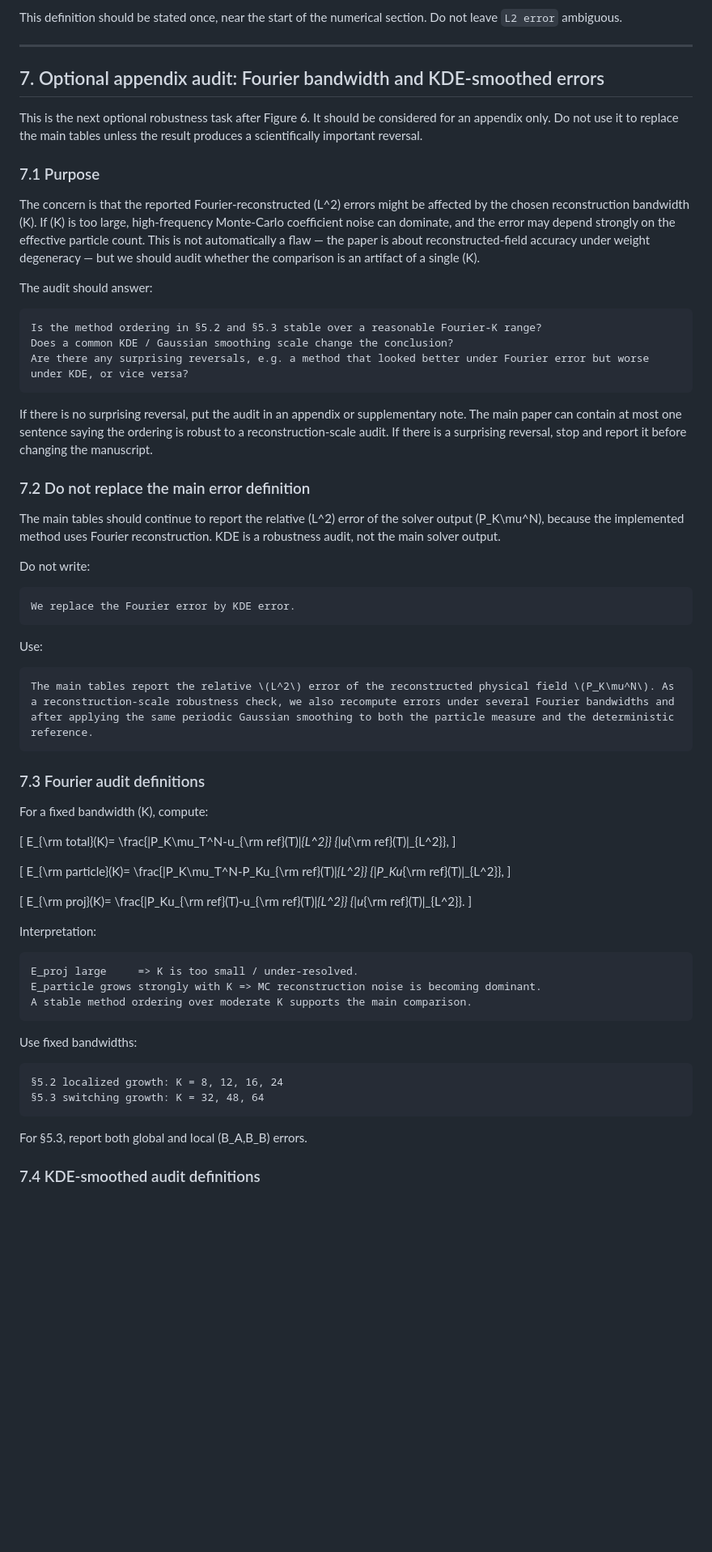
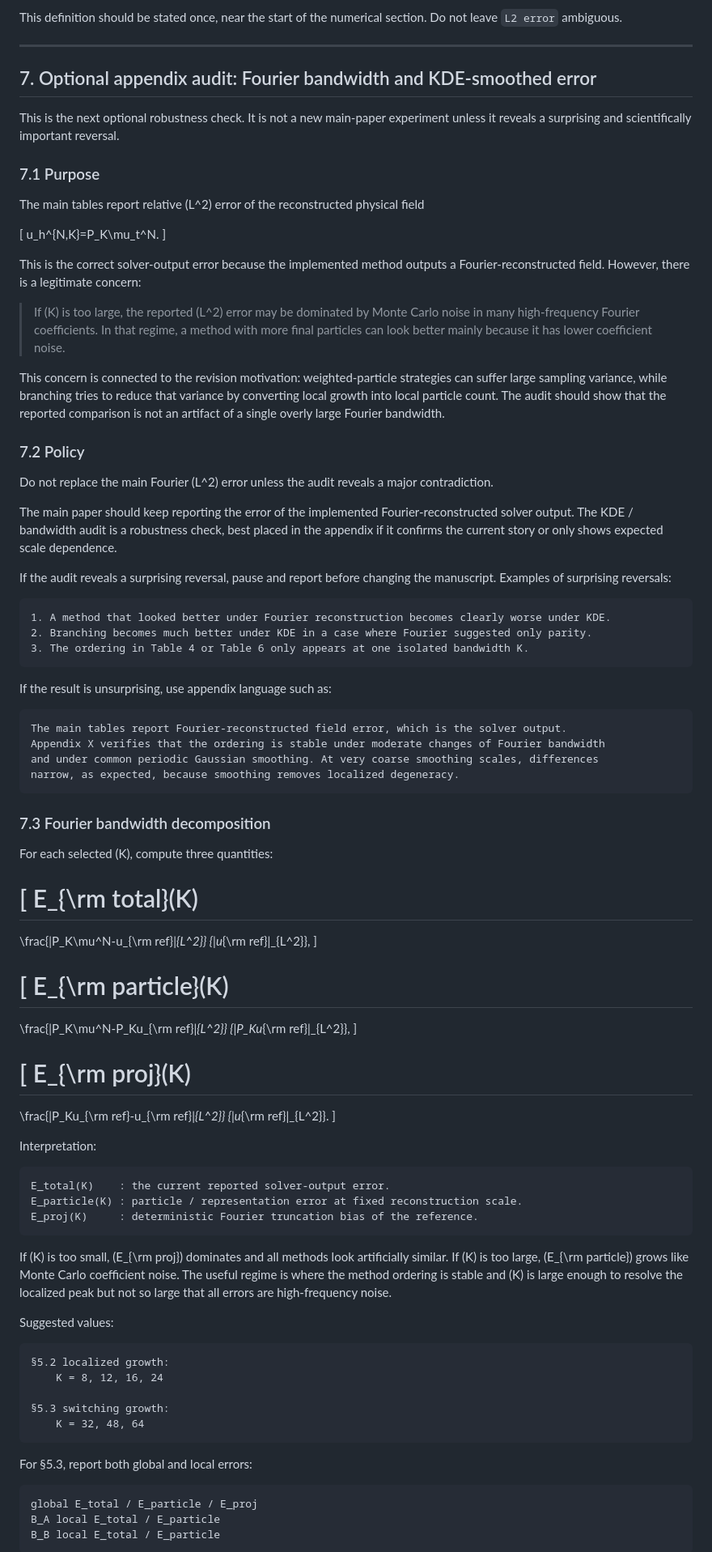
Before and after one commit to Lyuliyao/equal-weight-branching, a Markdown page: CLAUDE.md, the part around one of its changes. Shown at 81% size. GitHub-like rendering; blank space fills up the shorter version.

Commit message:
Revise tasks and figure requirements in CLAUDE.md
Updated CLAUDE.md to refine tasks and clarify figure requirements for switching-growth analysis.

````diff
--- a/CLAUDE.md
+++ b/CLAUDE.md
@@ -342,78 +347,97 @@ This definition should be stated once, near the start of the numerical section.
 
 ---
 
-## 7. Optional appendix audit: Fourier bandwidth and KDE-smoothed errors
+## 7. Optional appendix audit: Fourier bandwidth and KDE-smoothed error
 
-This is the next optional robustness task after Figure 6. It should be considered for an appendix only. Do not use it to replace the main tables unless the result produces a scientifically important reversal.
+This is the next optional robustness check. It is not a new main-paper experiment unless it reveals a surprising and scientifically important reversal.
 
 ### 7.1 Purpose
 
-The concern is that the reported Fourier-reconstructed \(L^2\) errors might be affected by the chosen reconstruction bandwidth \(K\). If \(K\) is too large, high-frequency Monte-Carlo coefficient noise can dominate, and the error may depend strongly on the effective particle count. This is not automatically a flaw — the paper is about reconstructed-field accuracy under weight degeneracy — but we should audit whether the comparison is an artifact of a single \(K\).
+The main tables report relative \(L^2\) error of the reconstructed physical field
 
-The audit should answer:
+\[
+u_h^{N,K}=P_K\mu_t^N.
+\]
+
+This is the correct solver-output error because the implemented method outputs a Fourier-reconstructed field. However, there is a legitimate concern:
+
+> If \(K\) is too large, the reported \(L^2\) error may be dominated by Monte Carlo noise in many high-frequency Fourier coefficients. In that regime, a method with more final particles can look better mainly because it has lower coefficient noise.
+
+This concern is connected to the revision motivation: weighted-particle strategies can suffer large sampling variance, while branching tries to reduce that variance by converting local growth into local particle count. The audit should show that the reported comparison is not an artifact of a single overly large Fourier bandwidth.
+
+### 7.2 Policy
+
+Do not replace the main Fourier \(L^2\) error unless the audit reveals a major contradiction.
+
+The main paper should keep reporting the error of the implemented Fourier-reconstructed solver output. The KDE / bandwidth audit is a robustness check, best placed in the appendix if it confirms the current story or only shows expected scale dependence.
+
+If the audit reveals a surprising reversal, pause and report before changing the manuscript. Examples of surprising reversals:
 
 ```text
-Is the method ordering in §5.2 and §5.3 stable over a reasonable Fourier-K range?
-Does a common KDE / Gaussian smoothing scale change the conclusion?
-Are there any surprising reversals, e.g. a method that looked better under Fourier error but worse under KDE, or vice versa?
+1. A method that looked better under Fourier reconstruction becomes clearly worse under KDE.
+2. Branching becomes much better under KDE in a case where Fourier suggested only parity.
+3. The ordering in Table 4 or Table 6 only appears at one isolated bandwidth K.
 ```
 
-If there is no surprising reversal, put the audit in an appendix or supplementary note. The main paper can contain at most one sentence saying the ordering is robust to a reconstruction-scale audit. If there is a surprising reversal, stop and report it before changing the manuscript.
-
-### 7.2 Do not replace the main error definition
-
-The main tables should continue to report the relative \(L^2\) error of the solver output \(P_K\mu^N\), because the implemented method uses Fourier reconstruction. KDE is a robustness audit, not the main solver output.
-
-Do not write:
+If the result is unsurprising, use appendix language such as:
 
 ```text
-We replace the Fourier error by KDE error.
+The main tables report Fourier-reconstructed field error, which is the solver output.
+Appendix X verifies that the ordering is stable under moderate changes of Fourier bandwidth
+and under common periodic Gaussian smoothing. At very coarse smoothing scales, differences
+narrow, as expected, because smoothing removes localized degeneracy.
 ```
 
-Use:
+### 7.3 Fourier bandwidth decomposition
 
-```text
-The main tables report the relative \(L^2\) error of the reconstructed physical field \(P_K\mu^N\). As a reconstruction-scale robustness check, we also recompute errors under several Fourier bandwidths and after applying the same periodic Gaussian smoothing to both the particle measure and the deterministic reference.
-```
-
-### 7.3 Fourier audit definitions
-
-For a fixed bandwidth \(K\), compute:
+For each selected \(K\), compute three quantities:
 
 \[
-E_{\rm total}(K)=
-\frac{\|P_K\mu_T^N-u_{\rm ref}(T)\|_{L^2}}
-{\|u_{\rm ref}(T)\|_{L^2}},
+E_{\rm total}(K)
+=
+\frac{\|P_K\mu^N-u_{\rm ref}\|_{L^2}}
+{\|u_{\rm ref}\|_{L^2}},
 \]
 
 \[
-E_{\rm particle}(K)=
-\frac{\|P_K\mu_T^N-P_Ku_{\rm ref}(T)\|_{L^2}}
-{\|P_Ku_{\rm ref}(T)\|_{L^2}},
+E_{\rm particle}(K)
+=
+\frac{\|P_K\mu^N-P_Ku_{\rm ref}\|_{L^2}}
+{\|P_Ku_{\rm ref}\|_{L^2}},
 \]
 
 \[
-E_{\rm proj}(K)=
-\frac{\|P_Ku_{\rm ref}(T)-u_{\rm ref}(T)\|_{L^2}}
-{\|u_{\rm ref}(T)\|_{L^2}}.
+E_{\rm proj}(K)
+=
+\frac{\|P_Ku_{\rm ref}-u_{\rm ref}\|_{L^2}}
+{\|u_{\rm ref}\|_{L^2}}.
 \]
 
 Interpretation:
 
 ```text
-E_proj large     => K is too small / under-resolved.
-E_particle grows strongly with K => MC reconstruction noise is becoming dominant.
-A stable method ordering over moderate K supports the main comparison.
+E_total(K)    : the current reported solver-output error.
+E_particle(K) : particle / representation error at fixed reconstruction scale.
+E_proj(K)     : deterministic Fourier truncation bias of the reference.
 ```
 
-Use fixed bandwidths:
+If \(K\) is too small, \(E_{\rm proj}\) dominates and all methods look artificially similar. If \(K\) is too large, \(E_{\rm particle}\) grows like Monte Carlo coefficient noise. The useful regime is where the method ordering is stable and \(K\) is large enough to resolve the localized peak but not so large that all errors are high-frequency noise.
+
+Suggested values:
 
 ```text
-§5.2 localized growth: K = 8, 12, 16, 24
-§5.3 switching growth: K = 32, 48, 64
+§5.2 localized growth:
+    K = 8, 12, 16, 24
+
+§5.3 switching growth:
+    K = 32, 48, 64
 ```
 
-For §5.3, report both global and local \(B_A,B_B\) errors.
+For §5.3, report both global and local errors:
 
-### 7.4 KDE-smoothed audit definitions
+```text
+global E_total / E_particle / E_proj
+B_A local E_total / E_particle
+B_B local E_total / E_particle
+```
 
````
Also changed, not shown: other parts of CLAUDE.md (+180 -94 lines).
